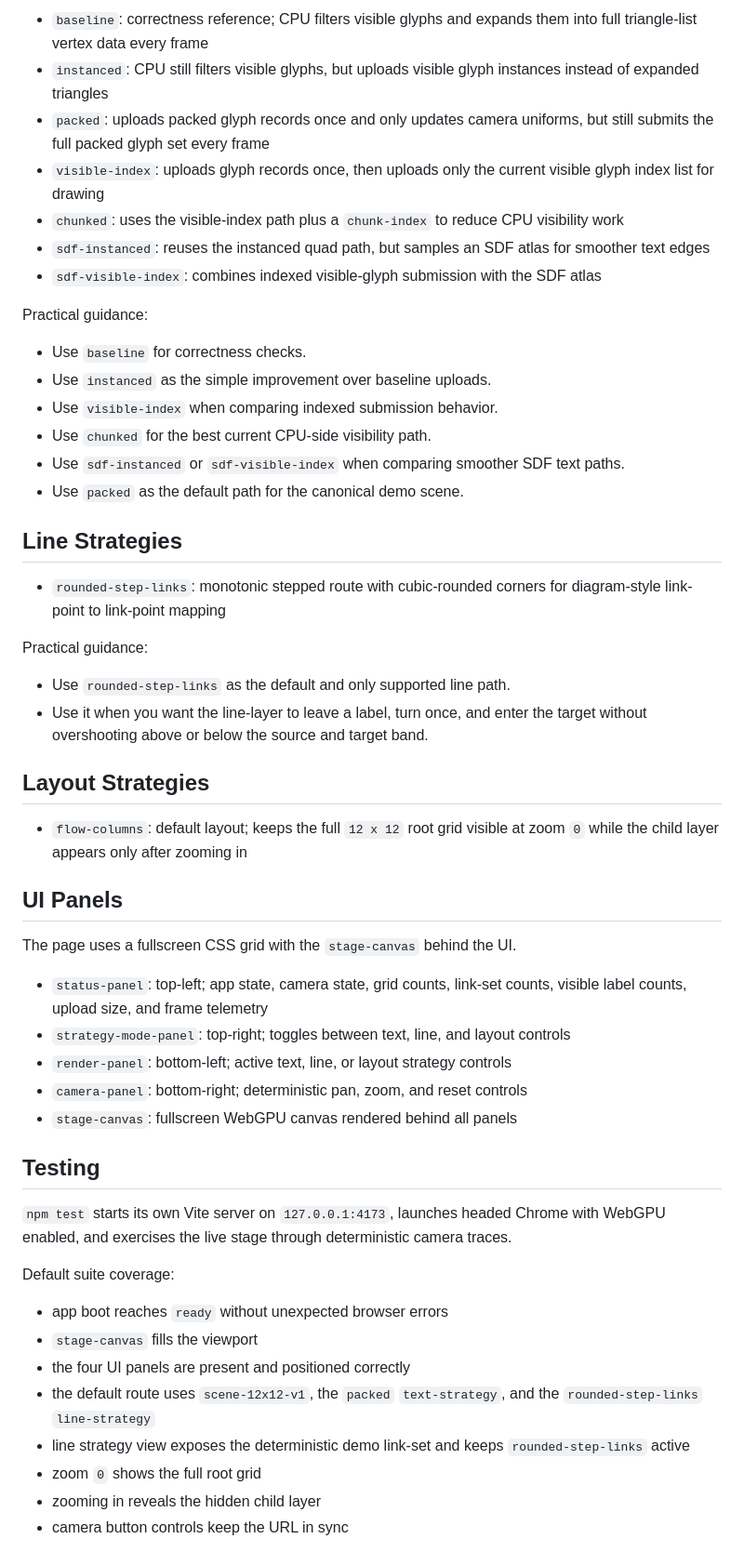
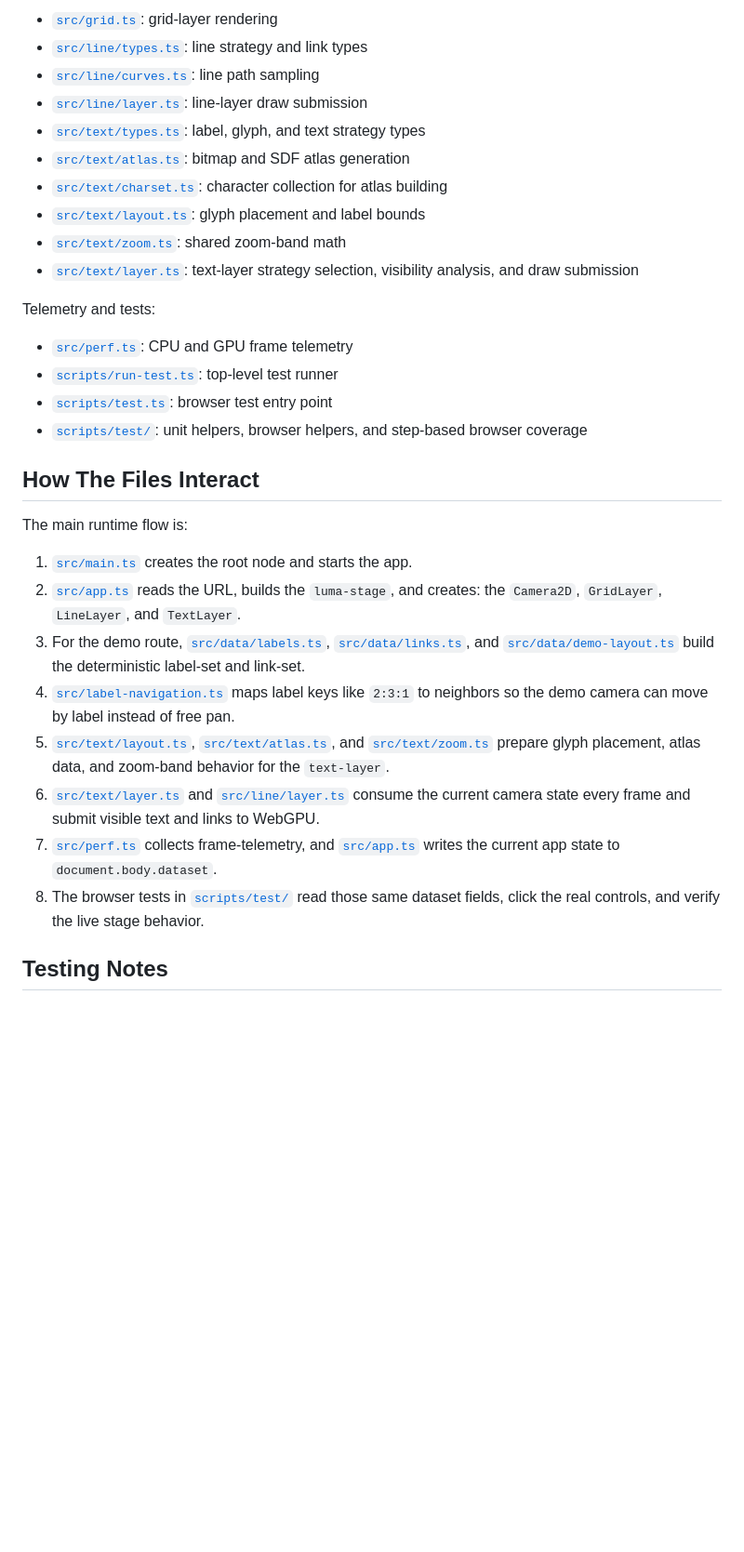
Before and after one commit to timcash/linker, a Markdown page: README.md, the part around one of its changes. Shown at 93% size. GitHub-like rendering; blank space fills up the shorter version.

```diff
--- a/README.md
+++ b/README.md
@@ -181,56 +159,47 @@ If you change zoom visibility, touch both sides:
 
-- `baseline`: correctness reference; CPU filters visible glyphs and expands them into full triangle-list vertex data every frame
-- `instanced`: CPU still filters visible glyphs, but uploads visible glyph instances instead of expanded triangles
-- `packed`: uploads packed glyph records once and only updates camera uniforms, but still submits the full packed glyph set every frame
-- `visible-index`: uploads glyph records once, then uploads only the current visible glyph index list for drawing
-- `chunked`: uses the visible-index path plus a `chunk-index` to reduce CPU visibility work
-- `sdf-instanced`: reuses the instanced quad path, but samples an SDF atlas for smoother text edges
-- `sdf-visible-index`: combines indexed visible-glyph submission with the SDF atlas
+- [`src/grid.ts`](/Users/user/linker/src/grid.ts): grid-layer rendering
+- [`src/line/types.ts`](/Users/user/linker/src/line/types.ts): line strategy and link types
+- [`src/line/curves.ts`](/Users/user/linker/src/line/curves.ts): line path sampling
+- [`src/line/layer.ts`](/Users/user/linker/src/line/layer.ts): line-layer draw submission
+- [`src/text/types.ts`](/Users/user/linker/src/text/types.ts): label, glyph, and text strategy types
+- [`src/text/atlas.ts`](/Users/user/linker/src/text/atlas.ts): bitmap and SDF atlas generation
+- [`src/text/charset.ts`](/Users/user/linker/src/text/charset.ts): character collection for atlas building
+- [`src/text/layout.ts`](/Users/user/linker/src/text/layout.ts): glyph placement and label bounds
+- [`src/text/zoom.ts`](/Users/user/linker/src/text/zoom.ts): shared zoom-band math
+- [`src/text/layer.ts`](/Users/user/linker/src/text/layer.ts): text-layer strategy selection, visibility analysis, and draw submission
 
-Practical guidance:
+Telemetry and tests:
 
-- Use `baseline` for correctness checks.
-- Use `instanced` as the simple improvement over baseline uploads.
-- Use `visible-index` when comparing indexed submission behavior.
-- Use `chunked` for the best current CPU-side visibility path.
-- Use `sdf-instanced` or `sdf-visible-index` when comparing smoother SDF text paths.
-- Use `packed` as the default path for the canonical demo scene.
+- [`src/perf.ts`](/Users/user/linker/src/perf.ts): CPU and GPU frame telemetry
+- [`scripts/run-test.ts`](/Users/user/linker/scripts/run-test.ts): top-level test runner
+- [`scripts/test.ts`](/Users/user/linker/scripts/test.ts): browser test entry point
+- [`scripts/test/`](/Users/user/linker/scripts/test): unit helpers, browser helpers, and step-based browser coverage
 
-## Line Strategies
+## How The Files Interact
 
-- `rounded-step-links`: monotonic stepped route with cubic-rounded corners for diagram-style link-point to link-point mapping
+The main runtime flow is:
 
-Practical guidance:
+1. [`src/main.ts`](/Users/user/linker/src/main.ts) creates the root node and starts the app.
+2. [`src/app.ts`](/Users/user/linker/src/app.ts) reads the URL, builds the `luma-stage`, and creates:
+   the `Camera2D`, `GridLayer`, `LineLayer`, and `TextLayer`.
+3. For the demo route, [`src/data/labels.ts`](/Users/user/linker/src/data/labels.ts),
+   [`src/data/links.ts`](/Users/user/linker/src/data/links.ts), and
+   [`src/data/demo-layout.ts`](/Users/user/linker/src/data/demo-layout.ts) build the deterministic
+   label-set and link-set.
+4. [`src/label-navigation.ts`](/Users/user/linker/src/label-navigation.ts) maps label keys like
+   `2:3:1` to neighbors so the demo camera can move by label instead of free pan.
+5. [`src/text/layout.ts`](/Users/user/linker/src/text/layout.ts),
+   [`src/text/atlas.ts`](/Users/user/linker/src/text/atlas.ts), and
+   [`src/text/zoom.ts`](/Users/user/linker/src/text/zoom.ts) prepare glyph placement, atlas data,
+   and zoom-band behavior for the `text-layer`.
+6. [`src/text/layer.ts`](/Users/user/linker/src/text/layer.ts) and
+   [`src/line/layer.ts`](/Users/user/linker/src/line/layer.ts) consume the current camera state
+   every frame and submit visible text and links to WebGPU.
+7. [`src/perf.ts`](/Users/user/linker/src/perf.ts) collects frame-telemetry, and
+   [`src/app.ts`](/Users/user/linker/src/app.ts) writes the current app state to
+   `document.body.dataset`.
+8. The browser tests in [`scripts/test/`](/Users/user/linker/scripts/test) read those same dataset
+   fields, click the real controls, and verify the live stage behavior.
 
-- Use `rounded-step-links` as the default and only supported line path.
-- Use it when you want the line-layer to leave a label, turn once, and enter the target without overshooting above or below the source and target band.
+## Testing Notes
 
-## Layout Strategies
-
-- `flow-columns`: default layout; keeps the full `12 x 12` root grid visible at zoom `0` while the child layer appears only after zooming in
-
-## UI Panels
-
-The page uses a fullscreen CSS grid with the `stage-canvas` behind the UI.
-
-- `status-panel`: top-left; app state, camera state, grid counts, link-set counts, visible label counts, upload size, and frame telemetry
-- `strategy-mode-panel`: top-right; toggles between text, line, and layout controls
-- `render-panel`: bottom-left; active text, line, or layout strategy controls
-- `camera-panel`: bottom-right; deterministic pan, zoom, and reset controls
-- `stage-canvas`: fullscreen WebGPU canvas rendered behind all panels
-
-## Testing
-
-`npm test` starts its own Vite server on `127.0.0.1:4173`, launches headed Chrome with WebGPU enabled, and exercises the live stage through deterministic camera traces.
-
-Default suite coverage:
-
-- app boot reaches `ready` without unexpected browser errors
-- `stage-canvas` fills the viewport
-- the four UI panels are present and positioned correctly
-- the default route uses `scene-12x12-v1`, the `packed` `text-strategy`, and the `rounded-step-links` `line-strategy`
-- line strategy view exposes the deterministic demo link-set and keeps `rounded-step-links` active
-- zoom `0` shows the full root grid
-- zooming in reveals the hidden child layer
-- camera button controls keep the URL in sync
-
```
Also changed, not shown: other parts of README.md (+107 -169 lines).
